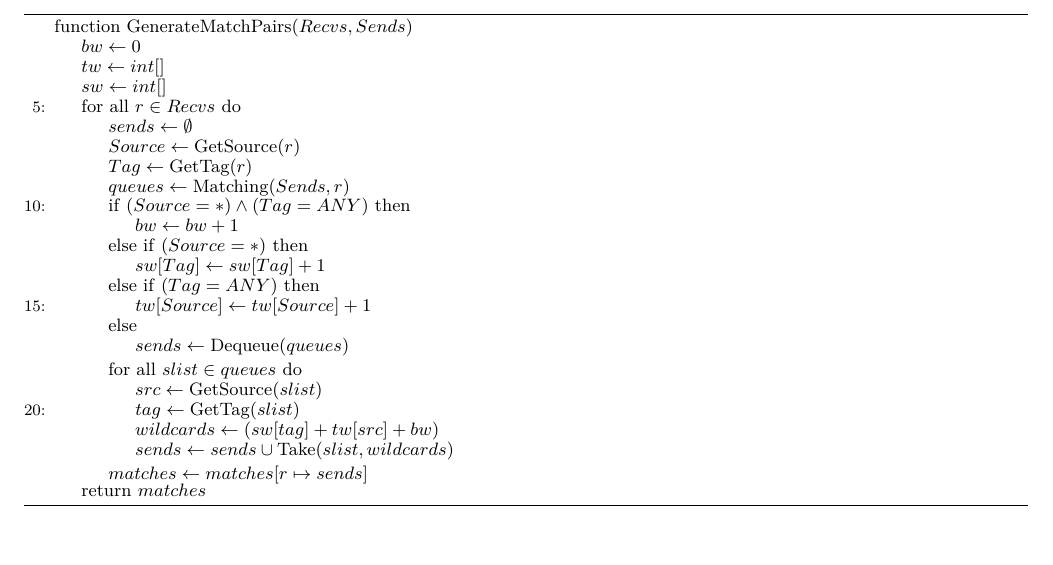
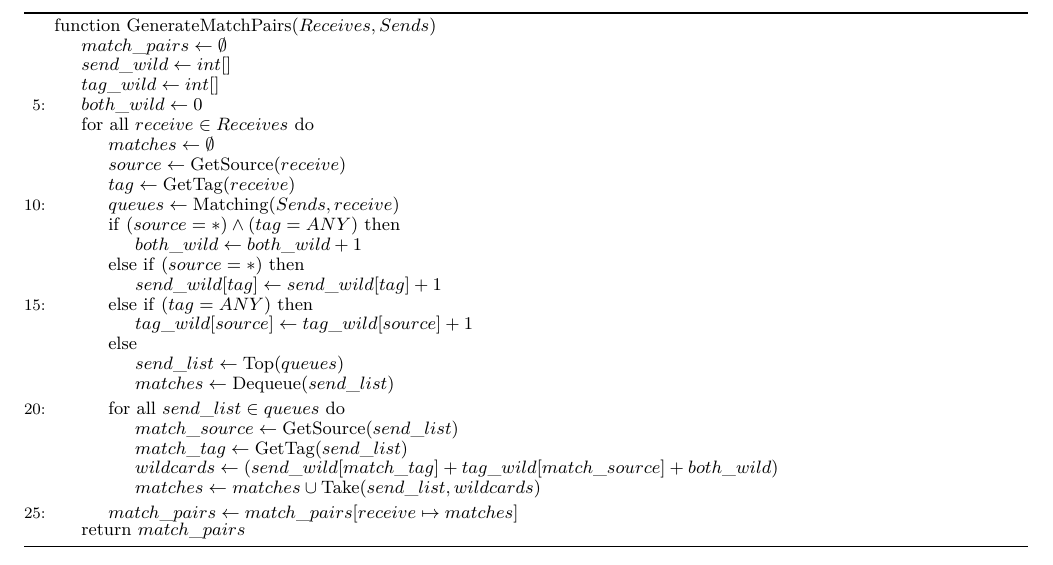
Before and after one commit to byu-vv-lab/collective_comms, a LaTeX paper (paper.tex, which reads pseudocode.tex): part of the page, cut so that both start at the same text, the shorter picture padded with empty space. Compiled offline with XeLaTeX; a missing font is replaced by an installed copy or a similar font.

Commit message:
Fixes typos, makes dequeue function properly

```diff
--- a/pseudocode.tex
+++ b/pseudocode.tex
@@ -2,9 +2,7 @@
 
 % Inputs
 \newcommand{\inSends}{Sends}
-\newcommand{\inRecvs}{Recvs}
-\newcommand{\inSenders}{Sources}
-\newcommand{\inTags}{Tags}
+\newcommand{\inRecvs}{Receives}
 % Constants
 \newcommand{\anySrc}{\ast}
 \newcommand{\anyTag}{ANY}
@@ -14,29 +12,31 @@
 \newcommand{\take}[2]{\Call{Take}{#1,#2}}
 \newcommand{\getSrc}[1]{\Call{GetSource}{#1}}
 \newcommand{\getTag}[1]{\Call{GetTag}{#1}}
+\newcommand{\getTop}[1]{\Call{Top}{#1}}
 \newcommand{\dequeue}[1]{\Call{Dequeue}{#1}}
 % Variables
-\newcommand{\srcWild}{sw}
-\newcommand{\tagWild}{tw}
-\newcommand{\bothWild}{bw}
-\newcommand{\topRecv}{r}
-\newcommand{\recvSource}{Source}
-\newcommand{\recvTag}{Tag}
-\newcommand{\matchList}{slist}
-\newcommand{\matchSource}{src}
-\newcommand{\matchTag}{tag}
+\newcommand{\srcWild}{send\_wild}
+\newcommand{\tagWild}{tag\_wild}
+\newcommand{\bothWild}{both\_wild}
+\newcommand{\topRecv}{receive}
+\newcommand{\sends}{matches}
+\newcommand{\recvSource}{source}
+\newcommand{\recvTag}{tag}
+\newcommand{\matchList}{send\_list}
+\newcommand{\matchSource}{match\_source}
+\newcommand{\matchTag}{match\_tag}
 \newcommand{\wildCount}{wildcards}
 \newcommand{\matchQueues}{queues}
-\newcommand{\matchPairs}{matches}
-\newcommand{\sends}{sends}
+\newcommand{\matchPairs}{match\_pairs}
 
 \begin{algorithm*}
 \begin{algorithmic}[5]
 
 \Function {GenerateMatchPairs}{$ \inRecvs,\inSends $}
+	\State {$ \matchPairs \gets \emptyset $}
+	\State {$ \srcWild \gets \emptyArray $}
+	\State {$ \tagWild \gets \emptyArray $}
 	\State {$ \bothWild \gets 0 $}
-	\State {$ \tagWild \gets \emptyArray $}
-	\State {$ \srcWild \gets \emptyArray $}
 	\ForAll {$ \topRecv \in \inRecvs $}
 		\State {$ \sends \gets \emptyset $}
 		\State {$ \recvSource \gets \getSrc{\topRecv} $}
@@ -49,7 +49,8 @@
 		\ElsIf {$ (\recvTag = \anyTag) $}
 			\State {$ \tagWild[\recvSource] \gets \tagWild[\recvSource] + 1 $}
 		\Else
-			\State {$ \sends \gets \dequeue{\matchQueues} $}
+			\State {$ \matchList \gets \getTop{\matchQueues} $}
+			\State {$ \sends \gets \dequeue{\matchList} $}
 		\EndIf
 		\ForAll {$ \matchList \in \matchQueues $}
 			\State {$ \matchSource \gets \getSrc{\matchList} $}
```
